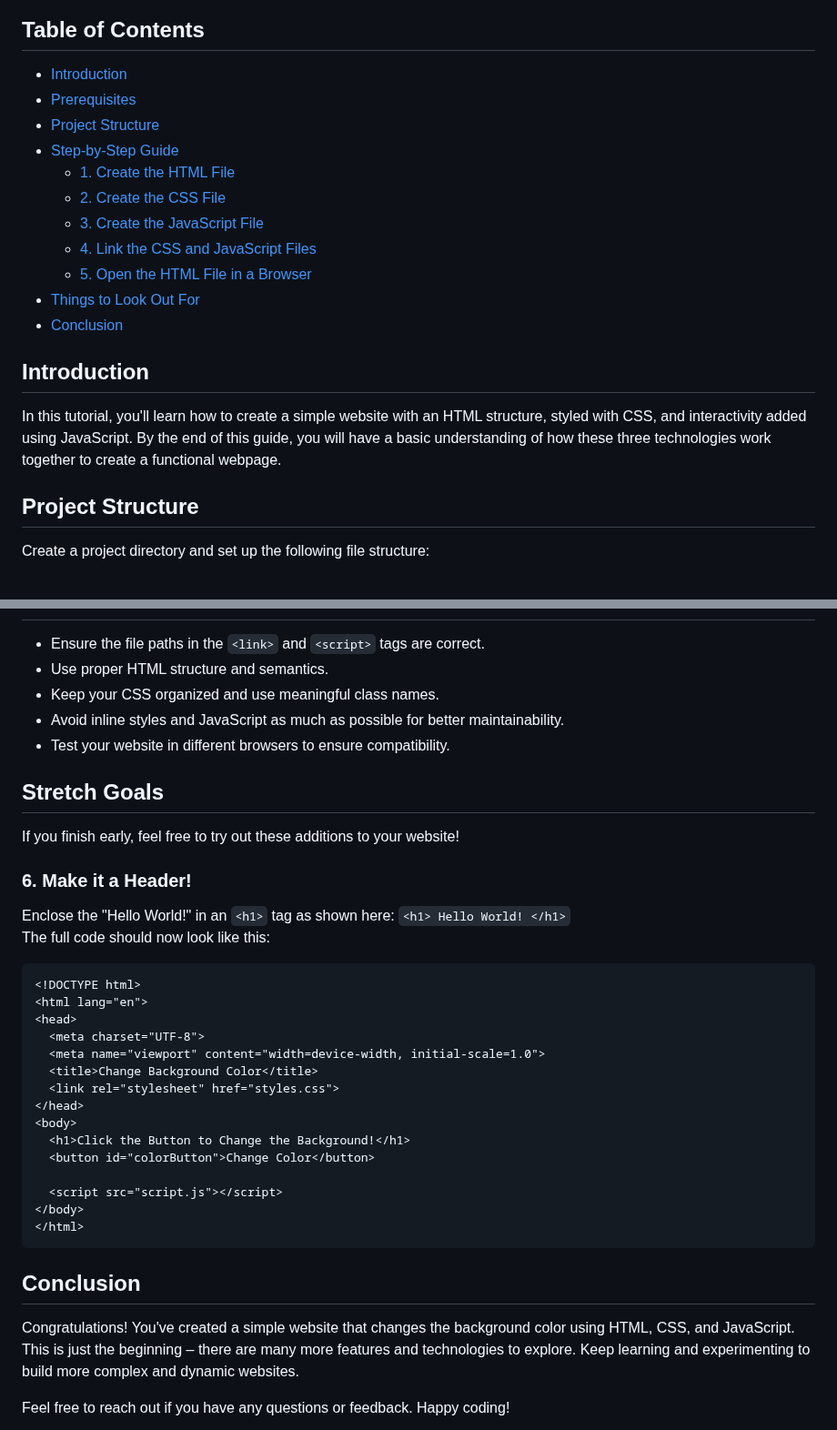
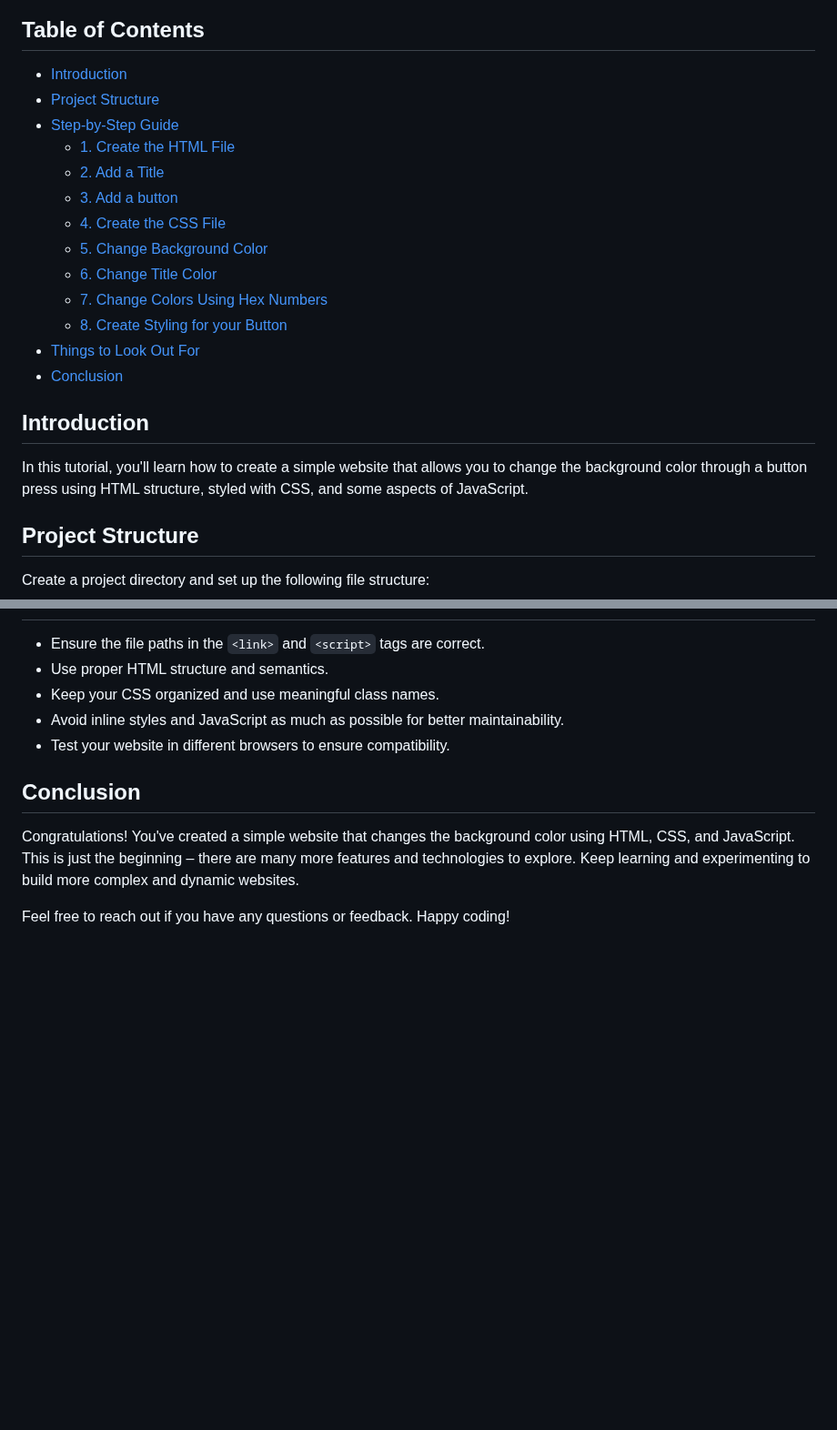
Before and after one commit to lukepag/background-color-change-solution, a Markdown page: README.md, 2 parts joined by grey strips. Shown at 91% size. Drawn GitHub-style; blank space fills up the shorter version.

````diff
--- a/README.md
+++ b/README.md
@@ -7,20 +7,22 @@ Welcome to the Simple Website Tutorial! This guide will walk you through the ste
 ## Table of Contents
 
 - [Introduction](#introduction)
-- [Prerequisites](#prerequisites)
 - [Project Structure](#project-structure)
 - [Step-by-Step Guide](#step-by-step-guide)
   - [1. Create the HTML File](#1-create-the-html-file)
-  - [2. Create the CSS File](#2-create-the-css-file)
-  - [3. Create the JavaScript File](#3-create-the-javascript-file)
-  - [4. Link the CSS and JavaScript Files](#4-link-the-css-and-javascript-files)
-  - [5. Open the HTML File in a Browser](#5-open-the-html-file-in-a-browser)
+  - [2. Add a Title](#2-add-a-title)
+  - [3. Add a button](#3-add-a-button)
+  - [4. Create the CSS File](#4-create-the-css-file)
+  - [5. Change Background Color](#5-change-background-color)
+  - [6. Change Title Color](#6-change-title-color)
+  - [7. Change Colors Using Hex Numbers](#7-change-color-using-hex-numbers)
+  - [8. Create Styling for your Button](#8-create-styling-for-your-button)
 - [Things to Look Out For](#things-to-look-out-for)
 - [Conclusion](#conclusion)
 
 ## Introduction
 
-In this tutorial, you'll learn how to create a simple website with an HTML structure, styled with CSS, and interactivity added using JavaScript. By the end of this guide, you will have a basic understanding of how these three technologies work together to create a functional webpage.
+In this tutorial, you'll learn how to create a simple website that allows you to change the background color through a button press using HTML structure, styled with CSS, and some aspects of JavaScript.
 
 ## Project Structure
 
@@ -113,33 +223,6 @@ Open your `index.html` file in a web browser to see your simple website in actio
 - Avoid inline styles and JavaScript as much as possible for better maintainability.
 - Test your website in different browsers to ensure compatibility.
 
-## Stretch Goals
-If you finish early, feel free to try out these additions to your website!
-
-### 6. Make it a Header!
-Enclose the "Hello World!" in an ``<h1>`` tag as shown here:
-```<h1> Hello World! </h1>```
-<br>
-The full code should now look like this:
-```html
-<!DOCTYPE html>
-<html lang="en">
-<head>
-  <meta charset="UTF-8">
-  <meta name="viewport" content="width=device-width, initial-scale=1.0">
-  <title>Change Background Color</title>
-  <link rel="stylesheet" href="styles.css">
-</head>
-<body>
-  <h1>Click the Button to Change the Background!</h1>
-  <button id="colorButton">Change Color</button>
-
-  <script src="script.js"></script>
-</body>
-</html>
-```
-
-
 ## Conclusion
 
 Congratulations! You've created a simple website that changes the background color using HTML, CSS, and JavaScript. This is just the beginning – there are many more features and technologies to explore. Keep learning and experimenting to build more complex and dynamic websites.
````
Also changed, not shown: other parts of README.md (+116 -8 lines).
